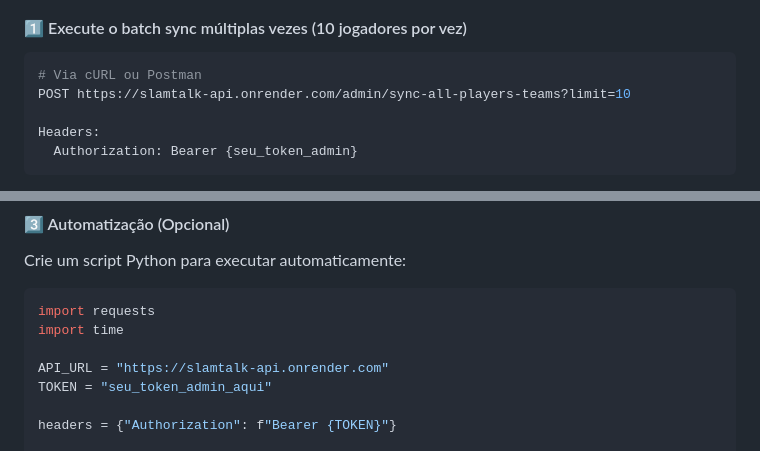
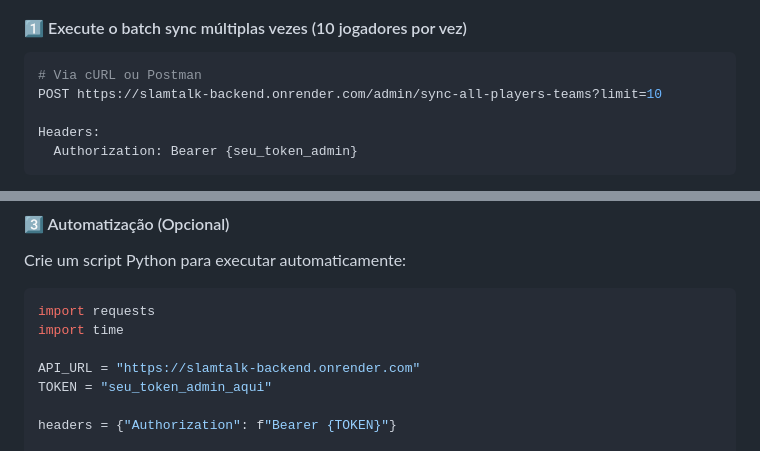
Before and after one commit to Lucas-Bobato/fabsoft-2025-2, a Markdown page: fabsoft-backend/PLAYER_SYNC_GUIDE.md, 2 parts joined by grey strips. GitHub-like rendering.

````diff
--- a/fabsoft-backend/PLAYER_SYNC_GUIDE.md
+++ b/fabsoft-backend/PLAYER_SYNC_GUIDE.md
@@ -44,7 +44,7 @@ Endpoint `/admin/sync-all-players-teams` agora tem:
 #### 1️⃣ Execute o batch sync múltiplas vezes (10 jogadores por vez)
 ```bash
 # Via cURL ou Postman
-POST https://slamtalk-api.onrender.com/admin/sync-all-players-teams?limit=10
+POST https://slamtalk-backend.onrender.com/admin/sync-all-players-teams?limit=10
 
 Headers:
   Authorization: Bearer {seu_token_admin}
@@ -78,7 +78,7 @@ Crie um script Python para executar automaticamente:
 import requests
 import time
 
-API_URL = "https://slamtalk-api.onrender.com"
+API_URL = "https://slamtalk-backend.onrender.com"
 TOKEN = "seu_token_admin_aqui"
 
 headers = {"Authorization": f"Bearer {TOKEN}"}
````
Also changed, not shown: fabsoft-backend/FIX_SUMMARY.md (+2 -2 lines).
